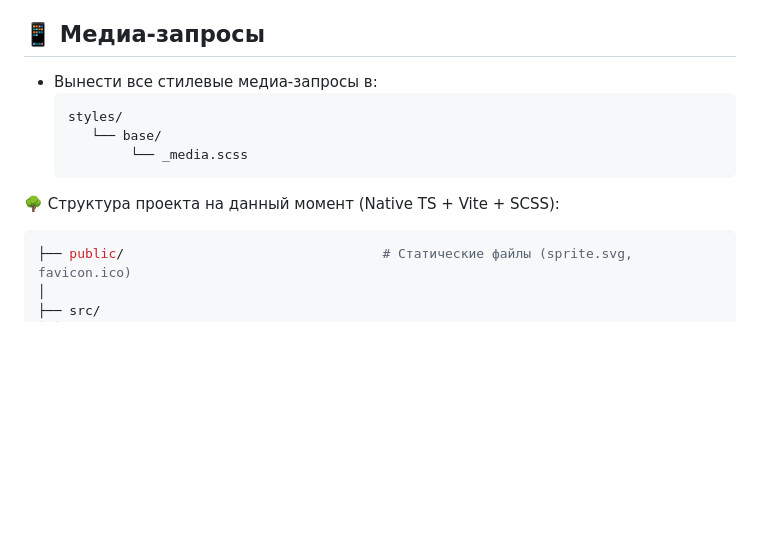
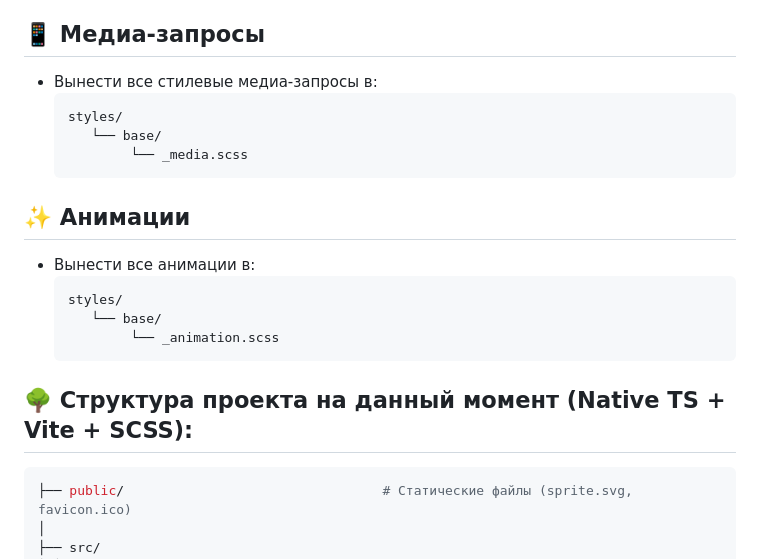
Before and after one commit to veluat/contact-book, a Markdown page: README.md, the part around the change. Drawn GitHub-style; blank space fills up the shorter version.

Commit message:
docs: update read me

````diff
--- a/README.md
+++ b/README.md
@@ -8,7 +8,6 @@
     - Улучшения поддерживаемости кода
 
 ## 📱 Медиа-запросы
-
 - Вынести все стилевые медиа-запросы в:
   ```bash
   styles/
@@ -16,8 +15,15 @@
           └── _media.scss
   ```
 
-🌳 Структура проекта на данный момент (Native TS + Vite + SCSS):
+## ✨ Анимации
+- Вынести все анимации в:
+  ```bash
+  styles/
+     └── base/
+          └── _animation.scss
+  ```
 
+## 🌳 Структура проекта на данный момент (Native TS + Vite + SCSS):
   ```bash
 ├── public/                                 # Статические файлы (sprite.svg, favicon.ico)
 │
````
